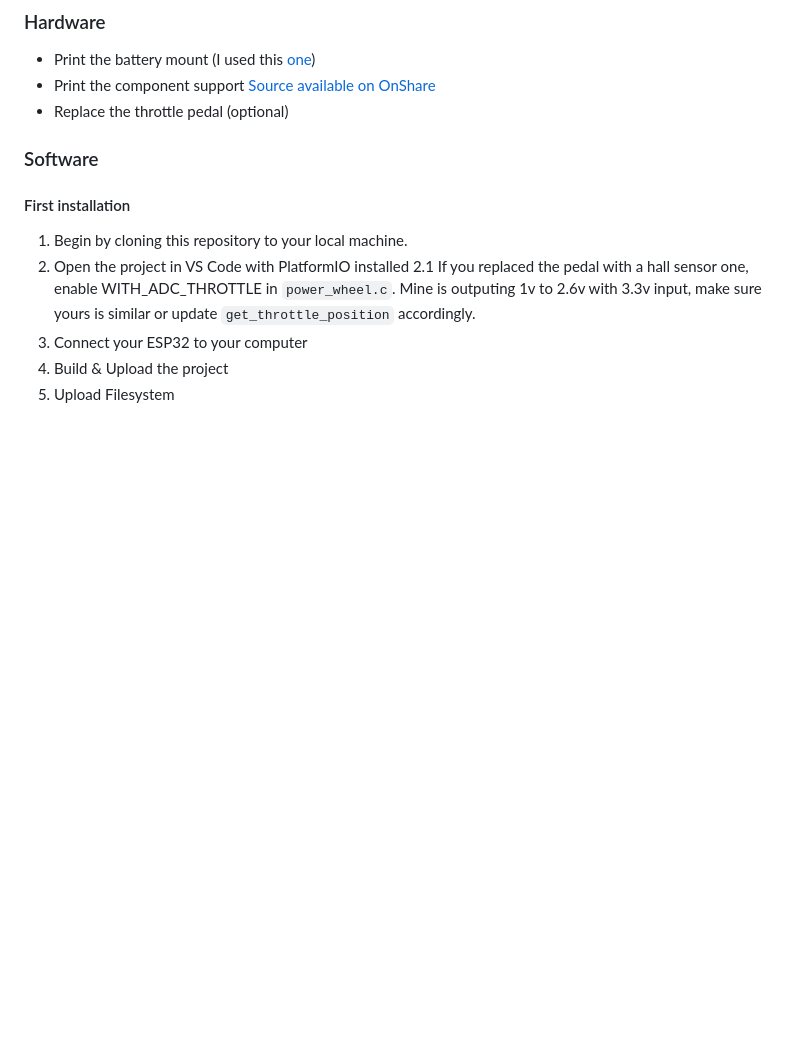
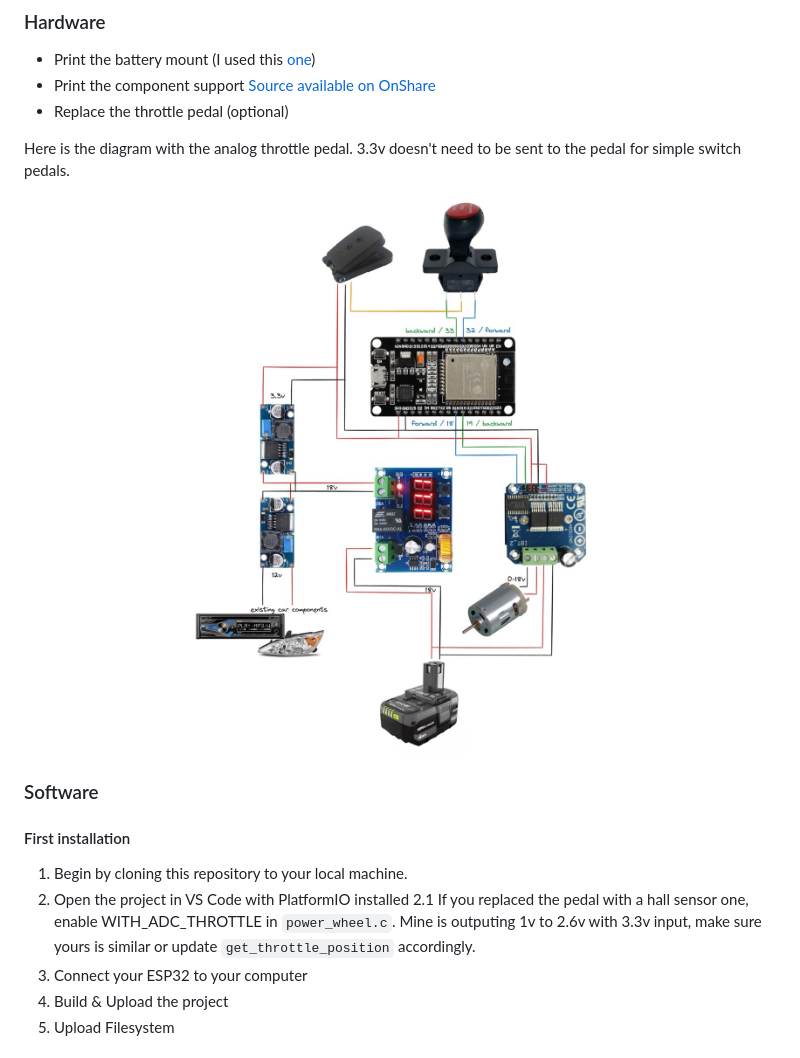
Before and after one commit to DavidBertet/PowerJeep, a Markdown page: README.md, the part around the change. GitHub-like rendering; pictures changed too: docs/diagram.jpg (added); blank space fills up the shorter version.

Commit message:
Add diagram

```diff
--- a/README.md
+++ b/README.md
@@ -66,6 +66,11 @@ Optional
 - Print the component support [Source available on OnShare](https://cad.onshape.com/documents/73e5cd159b60a9bf46e87dae/w/8d4b4ae9f68daee1281f112d/e/6d32cd17a65725a466bf965e?renderMode=0&uiState=64801221829a90766f018f83)
 - Replace the throttle pedal (optional)
 
+Here is the diagram with the analog throttle pedal. 3.3v doesn't need to be sent to the pedal for simple switch pedals.
+<div align="center">
+   <img src="./docs/diagram.jpg" alt="screenshot of the web interface" width="600px"/>
+</div>
+
 ### Software
 
 #### First installation
```
